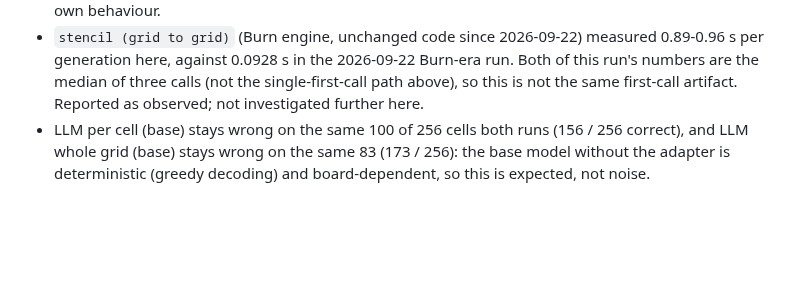
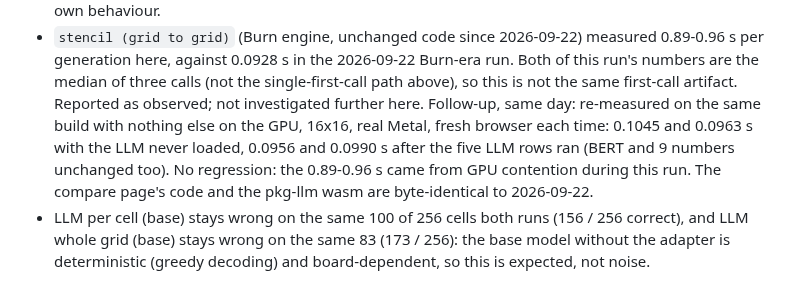
Before and after one commit to idle-intelligence/llm-life, a Markdown page: docs/runs/2026-10-04-llm-rows-on-lean.md, the part around the change. Rendered like a GitHub page; blank space fills up the shorter version.

Commit message:
docs: llm-rows-on-lean, stencil 0.89-0.96 s was GPU contention; clean re-measure 0.096-0.104 s

```diff
--- a/docs/runs/2026-10-04-llm-rows-on-lean.md
+++ b/docs/runs/2026-10-04-llm-rows-on-lean.md
@@ -78,6 +78,12 @@ cost (see Observations).
   median of three calls (not the single-first-call path above), so this
   is not the same first-call artifact. Reported as observed; not
   investigated further here.
+  Follow-up, same day: re-measured on the same build with nothing else
+  on the GPU, 16x16, real Metal, fresh browser each time: 0.1045 and
+  0.0963 s with the LLM never loaded, 0.0956 and 0.0990 s after the five
+  LLM rows ran (BERT and 9 numbers unchanged too). No regression: the
+  0.89-0.96 s came from GPU contention during this run. The compare
+  page's code and the pkg-llm wasm are byte-identical to 2026-09-22.
 - LLM per cell (base) stays wrong on the same 100 of 256 cells both runs
   (156 / 256 correct), and LLM whole grid (base) stays wrong on the same
   83 (173 / 256): the base model without the adapter is deterministic
```
